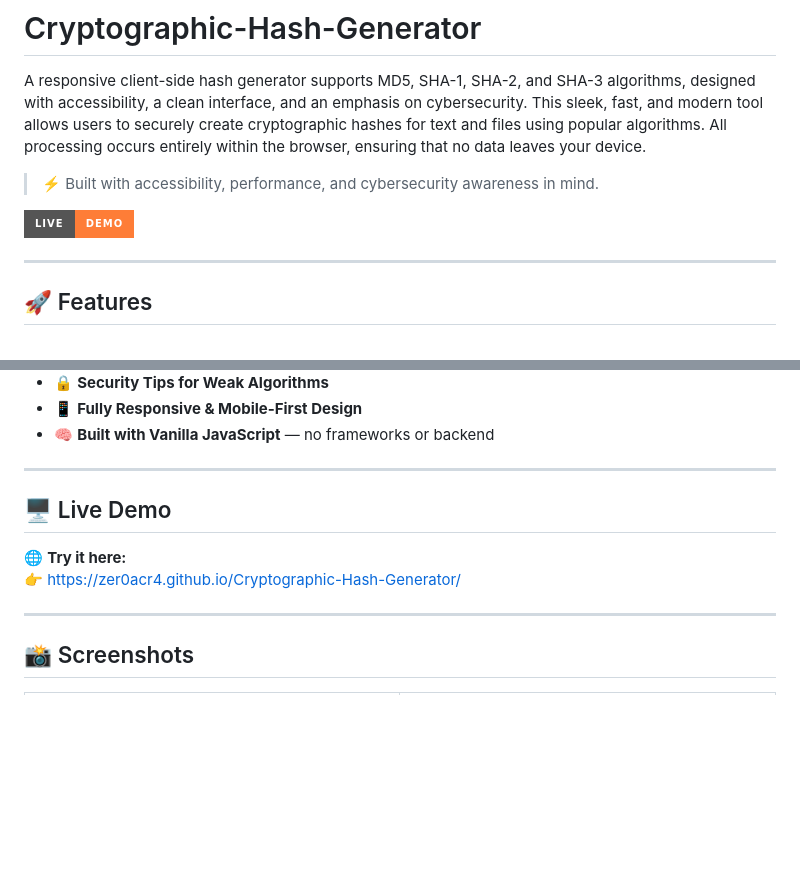
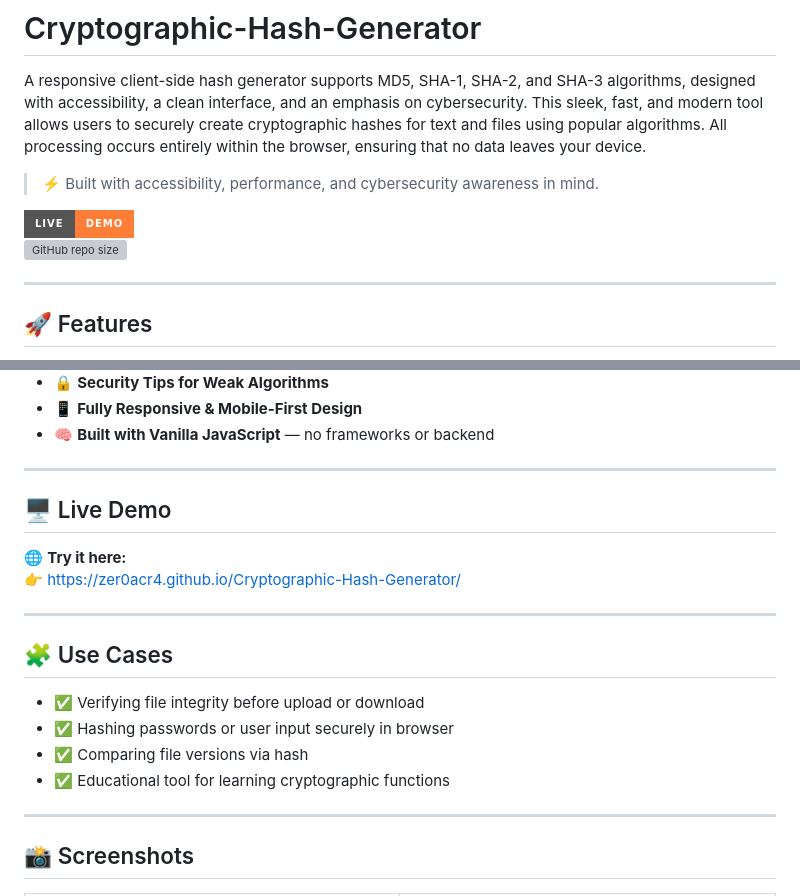
Before and after one commit to zer0acr4/Cryptographic-Hash-Generator, a Markdown page: README.md, 2 parts joined by grey strips. Rendered like a GitHub page; badges without logos; blank space fills up the shorter version; grey boxes are pictures that could not be loaded.

```diff
--- a/README.md
+++ b/README.md
@@ -4,10 +4,13 @@ A responsive client-side hash generator supports MD5, SHA-1, SHA-2, and SHA-3 al
 
 > ⚡ Built with accessibility, performance, and cybersecurity awareness in mind.
 
-[![Live Demo](https://img.shields.io/badge/Live-Demo-orange?style=for-the-badge&logo=vercel)](https://zer0acr4.github.io/Cryptographic-Hash-Generator/)
+[![Live Demo](https://img.shields.io/badge/Live-Demo-orange?style=for-the-badge&logo=vercel)](https://zer0acr4.github.io/Cryptographic-Hash-Generator/) <br>
+![GitHub repo size](https://img.shields.io/github/repo-size/zer0acr4/Cryptographic-Hash-Generator)
 
 
 ---
+
+
 
 ## 🚀 Features
 
@@ -25,11 +28,18 @@ A responsive client-side hash generator supports MD5, SHA-1, SHA-2, and SHA-3 al
 
 ---
 
+
 ## 🖥️ Live Demo
 
 🌐 **Try it here:**
 👉 [https://zer0acr4.github.io/Cryptographic-Hash-Generator/](https://zer0acr4.github.io/Cryptographic-Hash-Generator/)
 
+---
+## 🧩 Use Cases
+- ✅ Verifying file integrity before upload or download
+- ✅ Hashing passwords or user input securely in browser
+- ✅ Comparing file versions via hash
+- ✅ Educational tool for learning cryptographic functions
 ---
 
 ## 📸 Screenshots
```
Also changed, not shown: other parts of README.md (+25 -17 lines).
